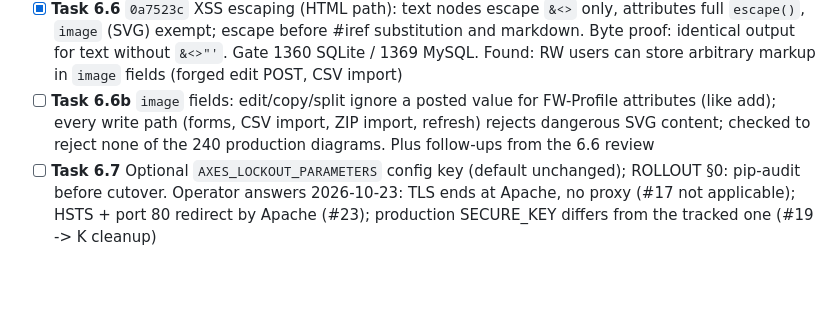
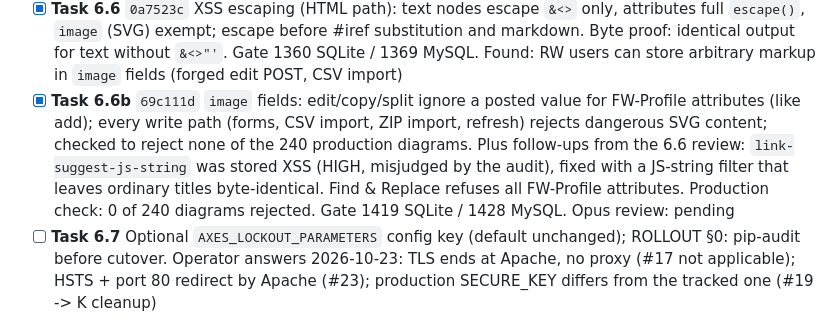
Before and after one commit to pnp-software/cordetfw_editor, a Markdown page: docs/migration/tasks.md, the part around the change. Drawn GitHub-style; blank space fills up the shorter version.

Commit message:
Tracker: Task 6.6b done
Co-Authored-By: Claude Opus 5.5 <noreply@anthropic.com>

```diff
--- a/docs/migration/tasks.md
+++ b/docs/migration/tasks.md
@@ -103,9 +103,11 @@ decision recorded here.
 - [x] **Task 6.6** `0a7523c` XSS escaping (HTML path): text nodes escape `&<>` only, attributes full `escape()`, `image` (SVG)
   exempt; escape before #iref substitution and markdown. Byte proof: identical output for text without `&<>"'`.
   Gate 1360 SQLite / 1369 MySQL. Found: RW users can store arbitrary markup in `image` fields (forged edit POST, CSV import)
-- [ ] **Task 6.6b** `image` fields: edit/copy/split ignore a posted value for FW-Profile attributes (like add); every write path
+- [x] **Task 6.6b** `69c111d` `image` fields: edit/copy/split ignore a posted value for FW-Profile attributes (like add); every write path
   (forms, CSV import, ZIP import, refresh) rejects dangerous SVG content; checked to reject none of the 240 production diagrams.
-  Plus follow-ups from the 6.6 review
+  Plus follow-ups from the 6.6 review: `link-suggest-js-string` was stored XSS (HIGH, misjudged by the audit), fixed with a
+  JS-string filter that leaves ordinary titles byte-identical. Find & Replace refuses all FW-Profile attributes. Production
+  check: 0 of 240 diagrams rejected. Gate 1419 SQLite / 1428 MySQL. Opus review: pending
 - [ ] **Task 6.7** Optional `AXES_LOCKOUT_PARAMETERS` config key (default unchanged); ROLLOUT §0: pip-audit before cutover.
   Operator answers 2026-10-23: TLS ends at Apache, no proxy (#17 not applicable); HSTS + port 80 redirect by Apache (#23);
   production SECURE_KEY differs from the tracked one (#19 -> K cleanup)
```
